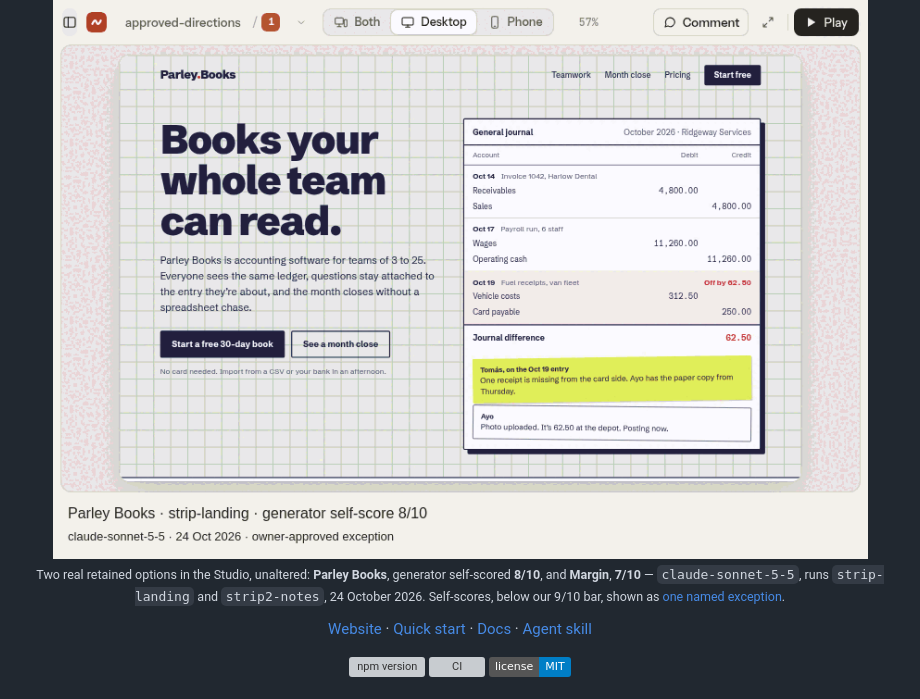
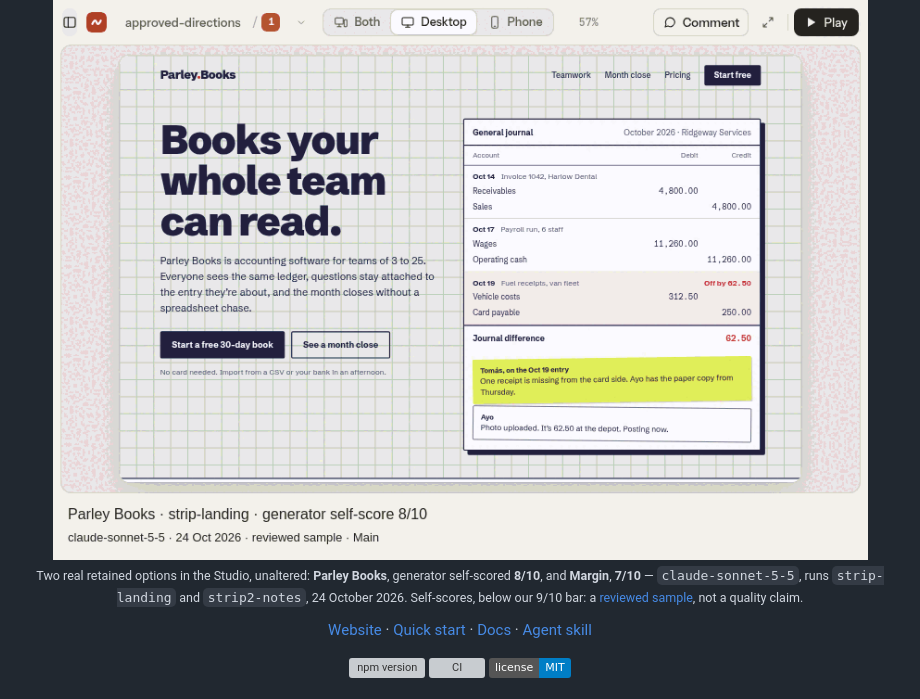
Before and after one commit to umeranjum17/first-draft, a Markdown page: README.md, the part around the change. Rendered like a GitHub page; pictures changed too: docs/media/reviewed-pair.gif; badges without logos; grey boxes are pictures that could not be loaded.

```diff
--- a/README.md
+++ b/README.md
@@ -13,7 +13,7 @@ For developers and coding agents: explore HTML options using your own AI subscri
   <img src="docs/media/reviewed-pair.gif" width="880" alt="The real First Draft Studio holding two finished options: a Parley Books landing page and a Margin notes app, three seconds each.">
 </picture>
 
-<sub>Two real retained options in the Studio, unaltered: **Parley Books**, generator self-scored **8/10**, and **Margin**, **7/10** — `claude-sonnet-5-5`, runs `strip-landing` and `strip2-notes`, 24 October 2026. Self-scores, below our 9/10 bar, shown as [one named exception](docs/quality.md#the-readme-hero--24-october-2026).</sub>
+<sub>Two real retained options in the Studio, unaltered: **Parley Books**, generator self-scored **8/10**, and **Margin**, **7/10** — `claude-sonnet-5-5`, runs `strip-landing` and `strip2-notes`, 24 October 2026. Self-scores, below our 9/10 bar: a [reviewed sample](docs/quality.md#the-readme-hero--24-october-2026), not a quality claim.</sub>
 
 [Website](https://umeranjum17.github.io/first-draft/) · [Quick start](#quick-start) · [Docs](docs/guide.md) · [Agent skill](skills/first-draft-axi/SKILL.md)
 
```
Also changed, not shown: docs/quality.md (+5 -5 lines), docs/ui/README.md (+3 -3 lines), docs/media/reviewed-pair-dark.gif, docs/media/reviewed-pair-phone-dark.gif, docs/media/reviewed-pair-phone.gif, 6 other files.
